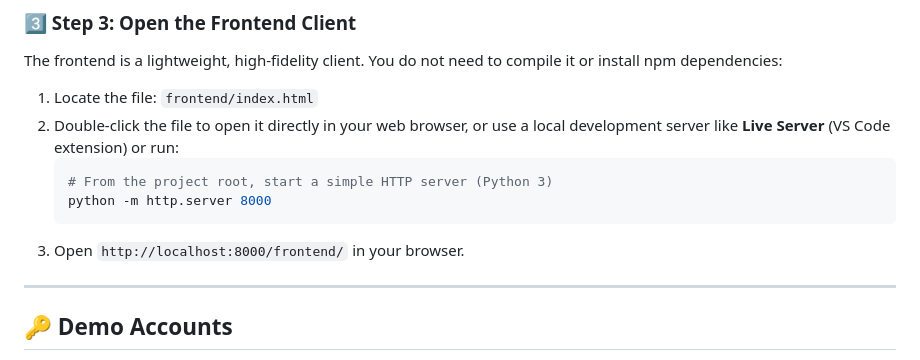
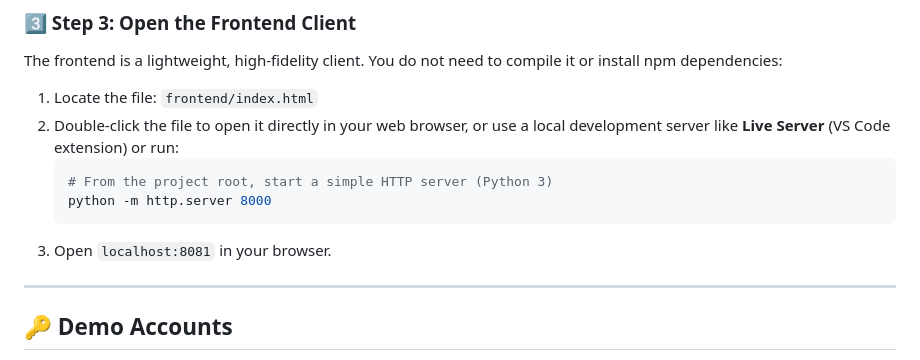
Before and after one commit to fayjullahhemon-2025/Emergency-Rescue-Management-System, a Markdown page: setup.md, the part around the change. GitHub-like rendering.

Commit message:
6th commit

````diff
--- a/setup.md
+++ b/setup.md
@@ -70,7 +70,7 @@ The frontend is a lightweight, high-fidelity client. You do not need to compile
    # From the project root, start a simple HTTP server (Python 3)
    python -m http.server 8000
    ```
-3. Open `http://localhost:8000/frontend/` in your browser.
+3. Open `localhost:8081` in your browser.
 
 ---
 
````
